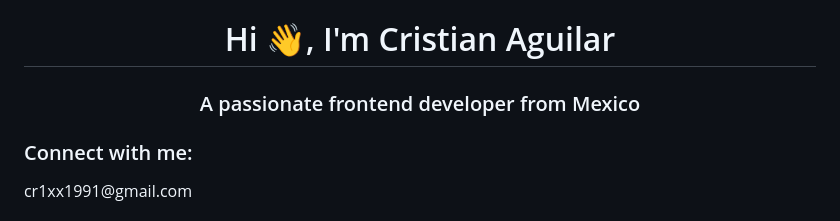
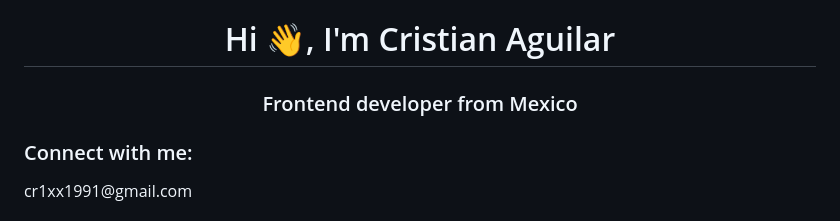
Before and after one commit to CrIxX91/CrIxX91, a Markdown page: README.md, the part around the change. Drawn GitHub-style.

```diff
--- a/README.md
+++ b/README.md
@@ -1,5 +1,5 @@
 <h1 align="center">Hi 👋, I'm Cristian Aguilar</h1>
-<h3 align="center">A passionate frontend developer from Mexico</h3>
+<h3 align="center">Frontend developer from Mexico</h3>
 
 <h3 align="left">Connect with me:</h3>
 <p align="left">
```
